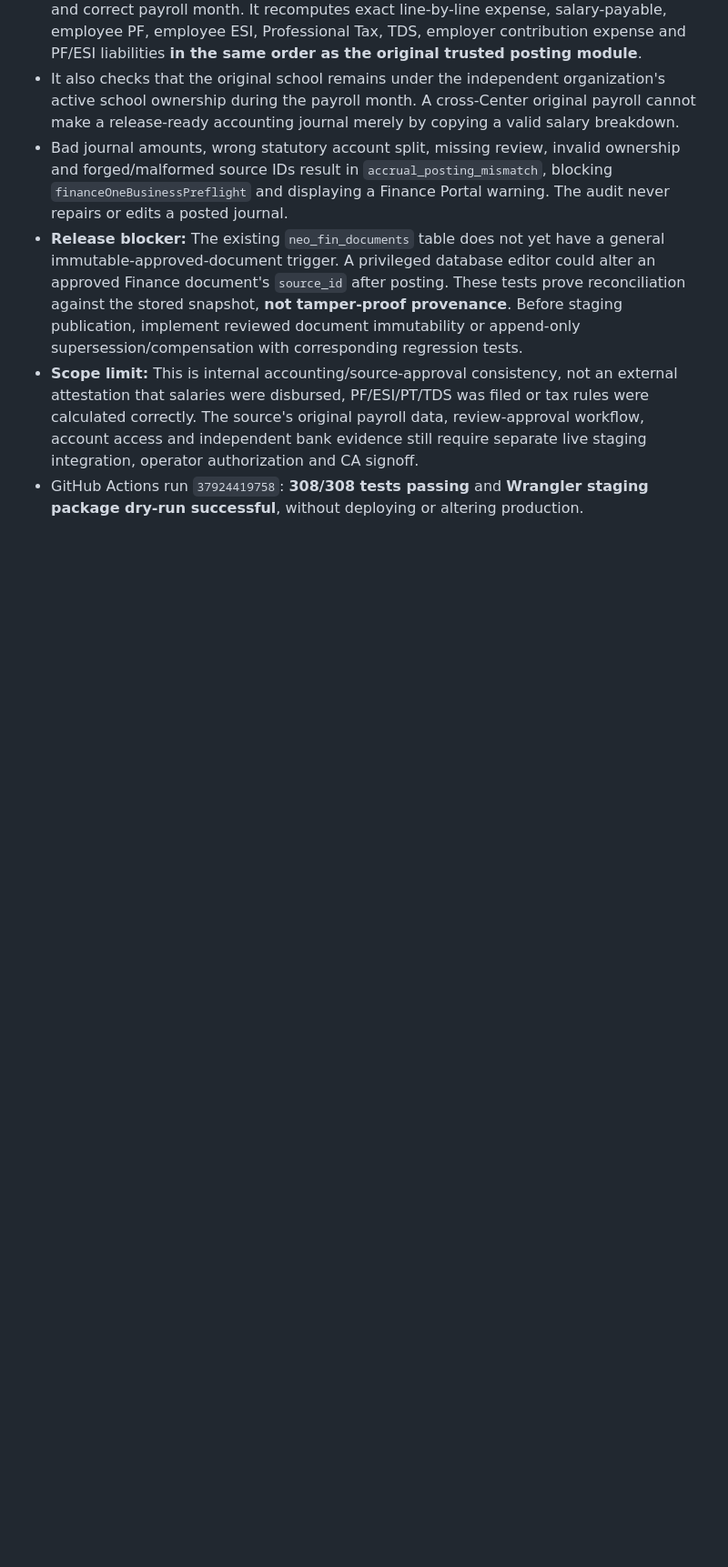
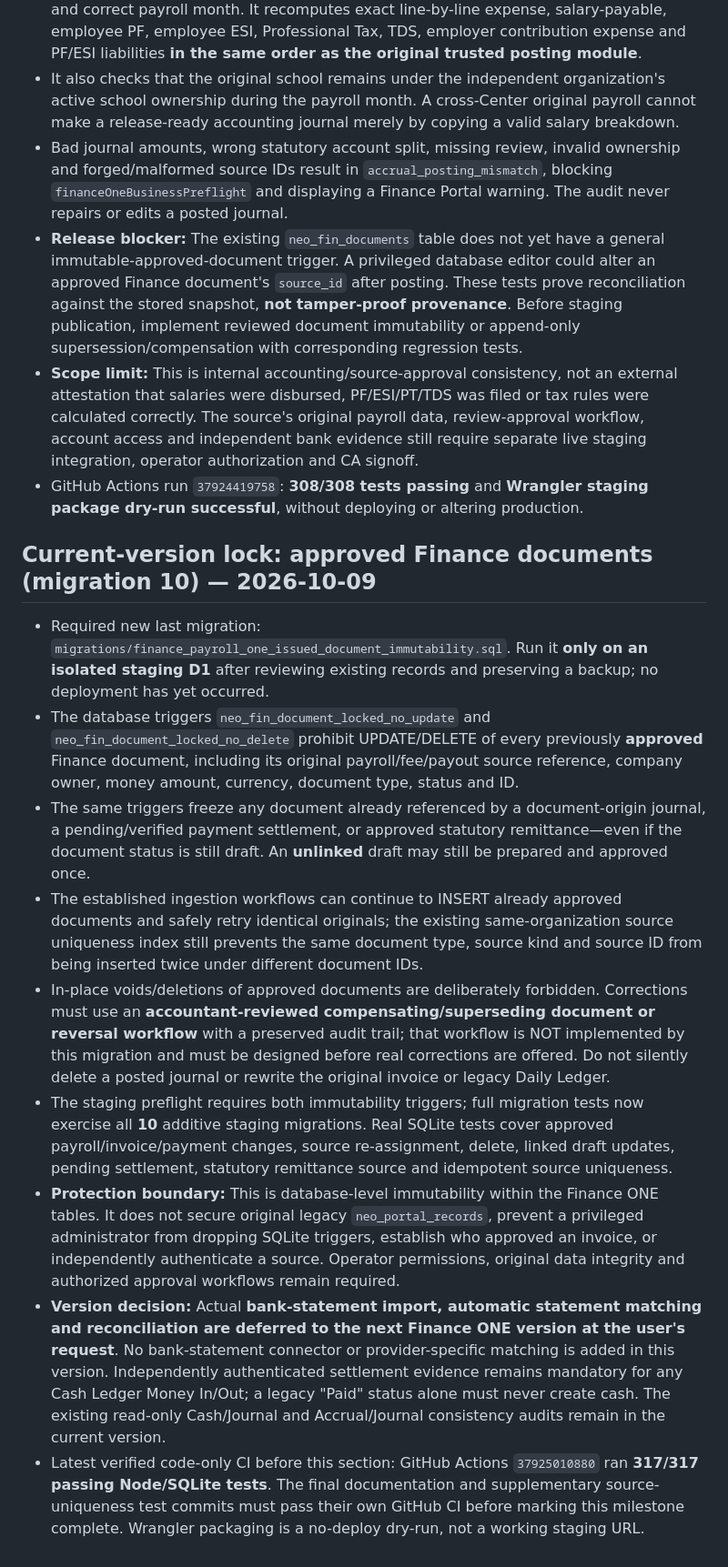
Before and after one commit to umakanthgilla/neo-school-india-website, a Markdown page: docs/finance-one-staging-operations.md, the part around the change. Shown at 91% size. GitHub-like rendering; blank space fills up the shorter version.

Commit message:
Document current-version approved Finance source locks and defer bank-statement verification to next version

```diff
--- a/docs/finance-one-staging-operations.md
+++ b/docs/finance-one-staging-operations.md
@@ -232,3 +232,15 @@ The development Worker gate now refuses Finance routes outright if `FINANCE_ONE_
 - **Release blocker:** The existing `neo_fin_documents` table does not yet have a general immutable-approved-document trigger. A privileged database editor could alter an approved Finance document's `source_id` after posting. These tests prove reconciliation against the stored snapshot, **not tamper-proof provenance**. Before staging publication, implement reviewed document immutability or append-only supersession/compensation with corresponding regression tests.
 - **Scope limit:** This is internal accounting/source-approval consistency, not an external attestation that salaries were disbursed, PF/ESI/PT/TDS was filed or tax rules were calculated correctly. The source's original payroll data, review-approval workflow, account access and independent bank evidence still require separate live staging integration, operator authorization and CA signoff.
 - GitHub Actions run `37924419758`: **308/308 tests passing** and **Wrangler staging package dry-run successful**, without deploying or altering production.
+
+
+## Current-version lock: approved Finance documents (migration 10) — 2026-10-09
+- Required new last migration: `migrations/finance_payroll_one_issued_document_immutability.sql`. Run it **only on an isolated staging D1** after reviewing existing records and preserving a backup; no deployment has yet occurred.
+- The database triggers `neo_fin_document_locked_no_update` and `neo_fin_document_locked_no_delete` prohibit UPDATE/DELETE of every previously **approved** Finance document, including its original payroll/fee/payout source reference, company owner, money amount, currency, document type, status and ID.
+- The same triggers freeze any document already referenced by a document-origin journal, a pending/verified payment settlement, or approved statutory remittance—even if the document status is still draft. An **unlinked** draft may still be prepared and approved once.
+- The established ingestion workflows can continue to INSERT already approved documents and safely retry identical originals; the existing same-organization source uniqueness index still prevents the same document type, source kind and source ID from being inserted twice under different document IDs.
+- In-place voids/deletions of approved documents are deliberately forbidden. Corrections must use an **accountant-reviewed compensating/superseding document or reversal workflow** with a preserved audit trail; that workflow is NOT implemented by this migration and must be designed before real corrections are offered. Do not silently delete a posted journal or rewrite the original invoice or legacy Daily Ledger.
+- The staging preflight requires both immutability triggers; full migration tests now exercise all **10** additive staging migrations. Real SQLite tests cover approved payroll/invoice/payment changes, source re-assignment, delete, linked draft updates, pending settlement, statutory remittance source and idempotent source uniqueness.
+- **Protection boundary:** This is database-level immutability within the Finance ONE tables. It does not secure original legacy `neo_portal_records`, prevent a privileged administrator from dropping SQLite triggers, establish who approved an invoice, or independently authenticate a source. Operator permissions, original data integrity and authorized approval workflows remain required.
+- **Version decision:** Actual **bank-statement import, automatic statement matching and reconciliation are deferred to the next Finance ONE version at the user's request**. No bank-statement connector or provider-specific matching is added in this version. Independently authenticated settlement evidence remains mandatory for any Cash Ledger Money In/Out; a legacy "Paid" status alone must never create cash. The existing read-only Cash/Journal and Accrual/Journal consistency audits remain in the current version.
+- Latest verified code-only CI before this section: GitHub Actions `37925010880` ran **317/317 passing Node/SQLite tests**. The final documentation and supplementary source-uniqueness test commits must pass their own GitHub CI before marking this milestone complete. Wrangler packaging is a no-deploy dry-run, not a working staging URL.
```
